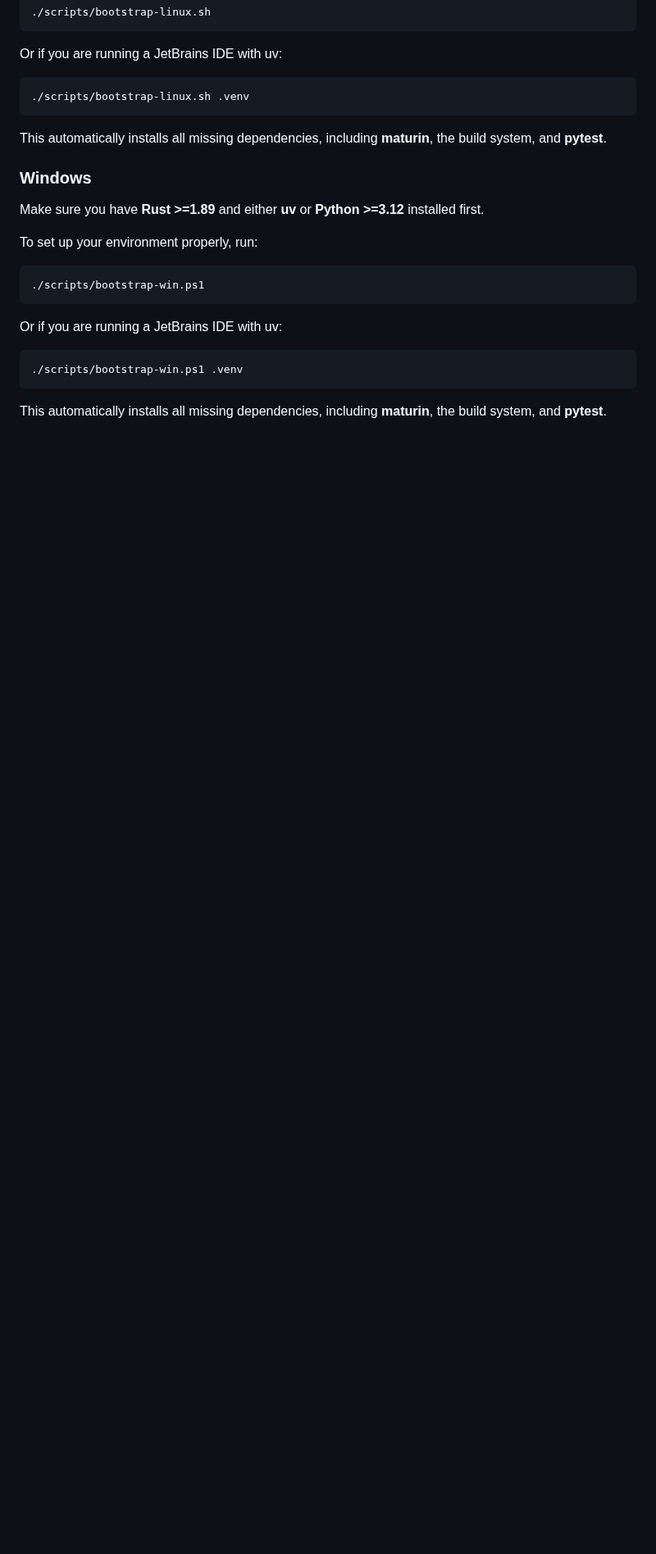
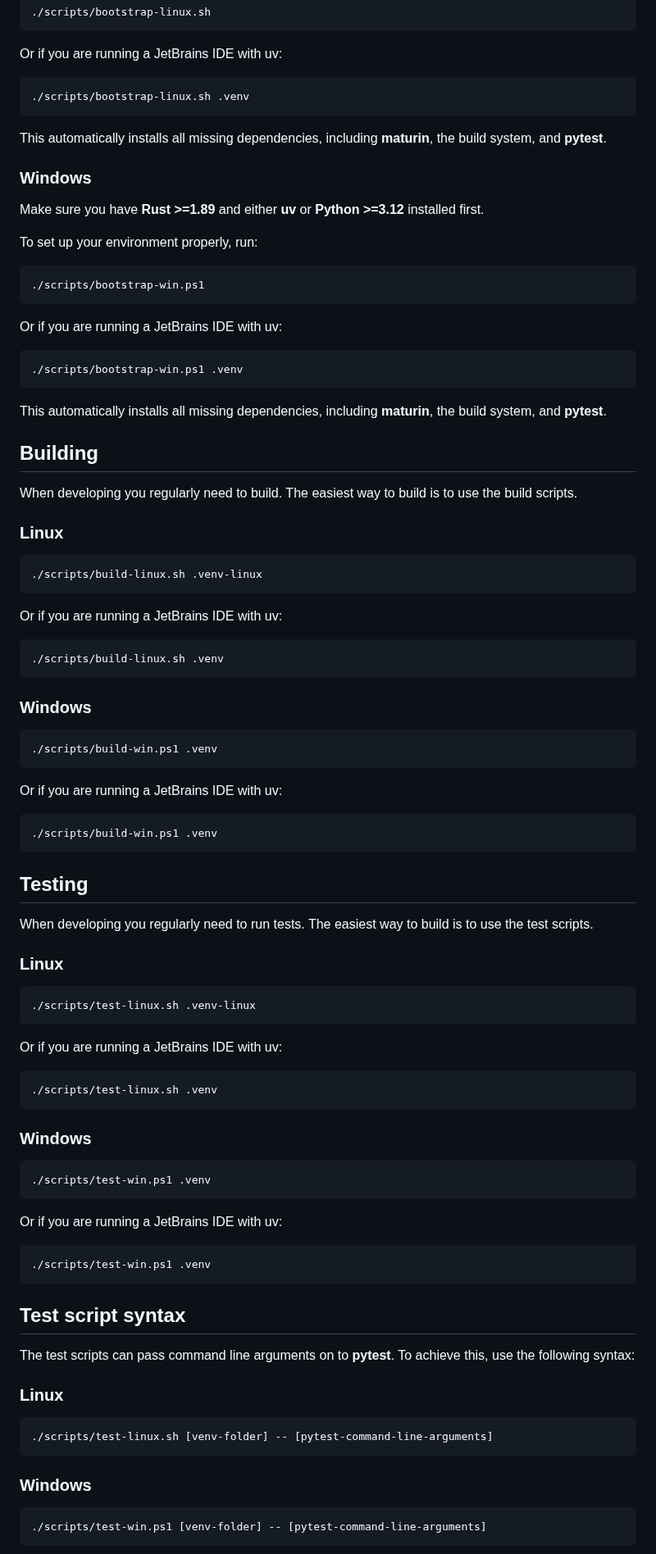
Before and after one commit to lejmer/janiform, a Markdown page: README.md, the part around one of its changes. Shown at 82% size. Drawn GitHub-style; blank space fills up the shorter version.

Commit message:
Update AGENTS.md and README.md to clarify how to use scripts

````diff
--- a/README.md
+++ b/README.md
@@ -69,3 +69,76 @@ Or if you are running a JetBrains IDE with uv:
 ```
 
 This automatically installs all missing dependencies, including **maturin**, the build system, and **pytest**.
+
+## Building
+
+When developing you regularly need to build. The easiest way to build is to use the build scripts.
+
+### Linux
+
+```bash
+./scripts/build-linux.sh .venv-linux
+```
+
+Or if you are running a JetBrains IDE with uv:
+
+```bash
+./scripts/build-linux.sh .venv
+```
+
+### Windows
+
+```powershell
+./scripts/build-win.ps1 .venv
+```
+
+Or if you are running a JetBrains IDE with uv:
+
+```powershell
+./scripts/build-win.ps1 .venv
+```
+
+## Testing
+
+When developing you regularly need to run tests. The easiest way to build is to use the test scripts.
+
+### Linux
+
+```bash
+./scripts/test-linux.sh .venv-linux
+```
+
+Or if you are running a JetBrains IDE with uv:
+
+```bash
+./scripts/test-linux.sh .venv
+```
+
+### Windows
+
+```powershell
+./scripts/test-win.ps1 .venv
+```
+
+Or if you are running a JetBrains IDE with uv:
+
+```powershell
+./scripts/test-win.ps1 .venv
+```
+
+## Test script syntax
+
+The test scripts can pass command line arguments on to **pytest**. To achieve this, use the following syntax:
+
+### Linux
+
+```bash
+./scripts/test-linux.sh [venv-folder] -- [pytest-command-line-arguments]
+```
+
+### Windows
+
+```powershell
+./scripts/test-win.ps1 [venv-folder] -- [pytest-command-line-arguments]
+```
+
````
Also changed, not shown: other parts of README.md (+8 -1 lines), AGENTS.md (+6 -3 lines).
